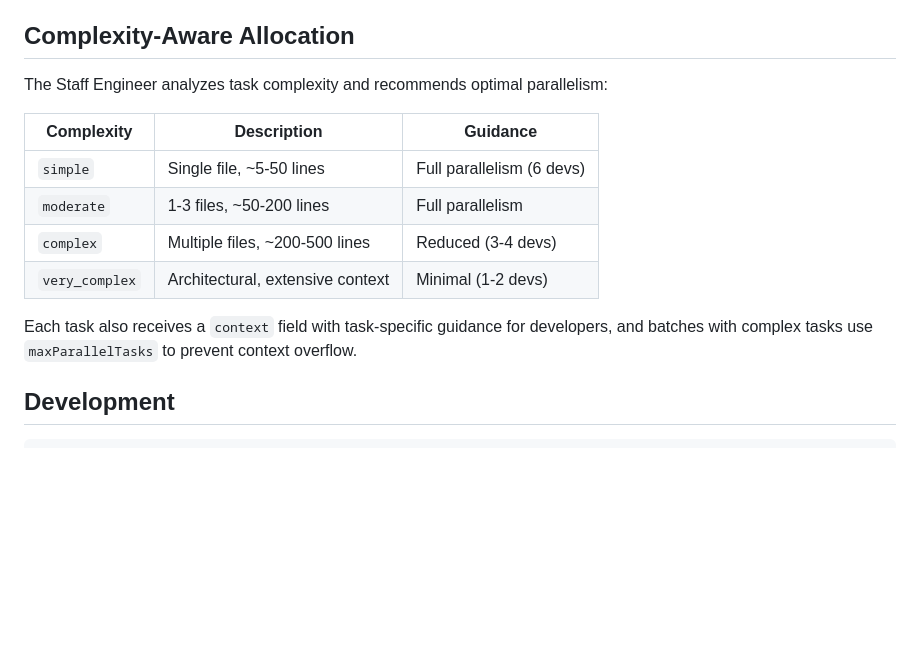
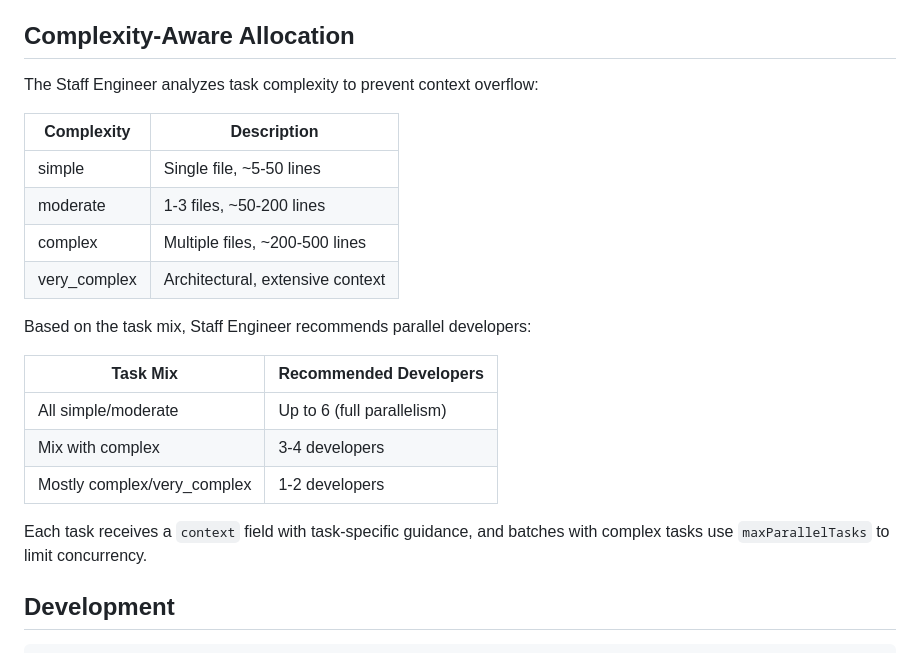
Before and after one commit to kream0/autonoma, a Markdown page: README.md, the part around the change. Rendered like a GitHub page; blank space fills up the shorter version.

Commit message:
docs: Fix complexity allocation table in README
Split into two tables: complexity levels and task mix guidance.
Removed backticks that rendered as ??? in some viewers.

🤖 Generated with [Claude Code](https://claude.com/claude-code)

Co-Authored-By: Claude Opus 4.5 <noreply@anthropic.com>

```diff
--- a/README.md
+++ b/README.md
@@ -138,16 +138,24 @@ State includes:
 
 ## Complexity-Aware Allocation
 
-The Staff Engineer analyzes task complexity and recommends optimal parallelism:
+The Staff Engineer analyzes task complexity to prevent context overflow:
 
-| Complexity | Description | Guidance |
-|------------|-------------|----------|
-| `simple` | Single file, ~5-50 lines | Full parallelism (6 devs) |
-| `moderate` | 1-3 files, ~50-200 lines | Full parallelism |
-| `complex` | Multiple files, ~200-500 lines | Reduced (3-4 devs) |
-| `very_complex` | Architectural, extensive context | Minimal (1-2 devs) |
+| Complexity | Description |
+|------------|-------------|
+| simple | Single file, ~5-50 lines |
+| moderate | 1-3 files, ~50-200 lines |
+| complex | Multiple files, ~200-500 lines |
+| very_complex | Architectural, extensive context |
 
-Each task also receives a `context` field with task-specific guidance for developers, and batches with complex tasks use `maxParallelTasks` to prevent context overflow.
+Based on the task mix, Staff Engineer recommends parallel developers:
+
+| Task Mix | Recommended Developers |
+|----------|------------------------|
+| All simple/moderate | Up to 6 (full parallelism) |
+| Mix with complex | 3-4 developers |
+| Mostly complex/very_complex | 1-2 developers |
+
+Each task receives a `context` field with task-specific guidance, and batches with complex tasks use `maxParallelTasks` to limit concurrency.
 
 ## Development
 
```
